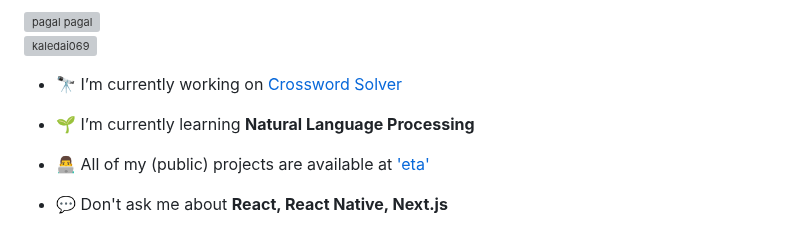
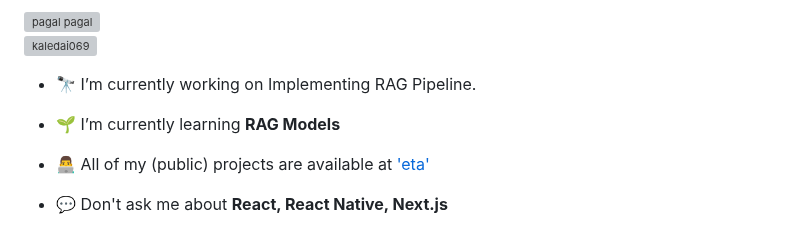
Before and after one commit to prajeshshrestha/prajeshshrestha, a Markdown page: README.md, the part around the change. Drawn GitHub-style; grey boxes are pictures that could not be loaded.

```diff
--- a/README.md
+++ b/README.md
@@ -4,9 +4,9 @@
 
 <p align="left"> <img src="https://komarev.com/ghpvc/?username=kaledai069&label=Profile%20views&color=0e75b6&style=flat" alt="kaledai069" /> </p>
 
-- 🔭 I’m currently working on [Crossword Solver](https://github.com/kaledai069/Crossword-Solver-A-Neural-Transformer-based-Approach)
+- 🔭 I’m currently working on Implementing RAG Pipeline.
 
-- 🌱 I’m currently learning **Natural Language Processing**
+- 🌱 I’m currently learning **RAG Models**
 
 - 👨‍💻 All of my (public) projects are available at ['eta'](https://github.com/kaledai069?tab=repositories)
 
```
